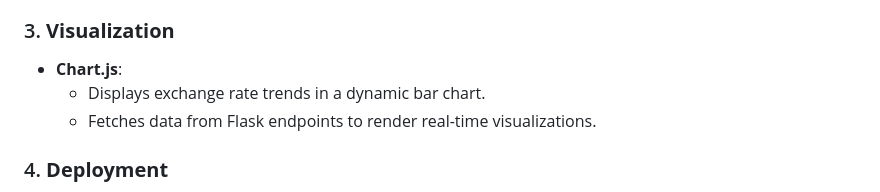
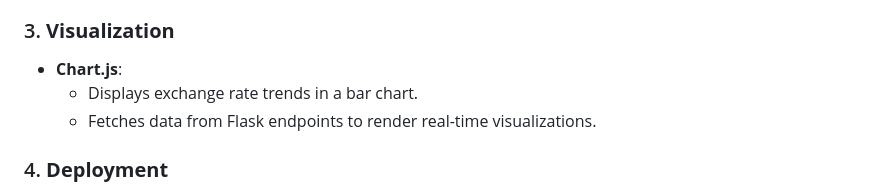
Before and after one commit to HestC/exchange_rate_etl, a Markdown page: exchange_rate_etl/README.md, the part around the change. Drawn GitHub-style.

Commit message:
Inner - README.md

```diff
--- a/exchange_rate_etl/README.md
+++ b/exchange_rate_etl/README.md
@@ -54,7 +54,7 @@ exchange_rate_etl/
 
 ### 3. **Visualization**
 - **Chart.js**:
-  - Displays exchange rate trends in a dynamic bar chart.
+  - Displays exchange rate trends in a bar chart.
   - Fetches data from Flask endpoints to render real-time visualizations.
 
 ### 4. **Deployment**
```
